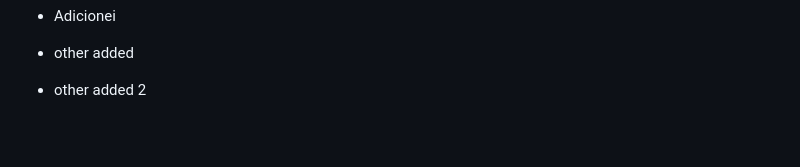
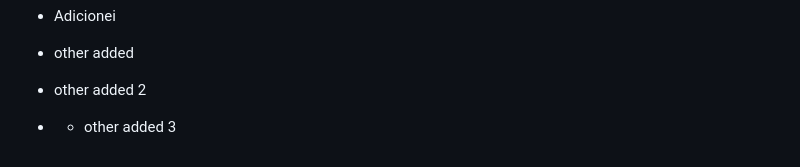
Before and after one commit to wagner-tanaka/quickflashcards-api, a Markdown page: README.md, the part around the change. Rendered like a GitHub page; blank space fills up the shorter version.

Commit message:
jenkin-test-test

```diff
--- a/README.md
+++ b/README.md
@@ -422,3 +422,4 @@ http://localhost/documentation
 - Adicionei
 - other added
 - other added 2
+- - other added 3
```
